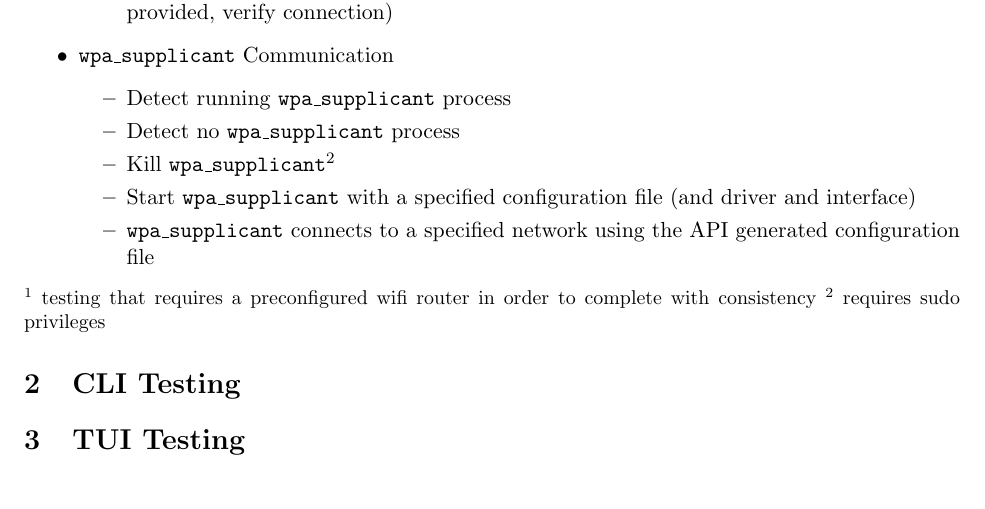
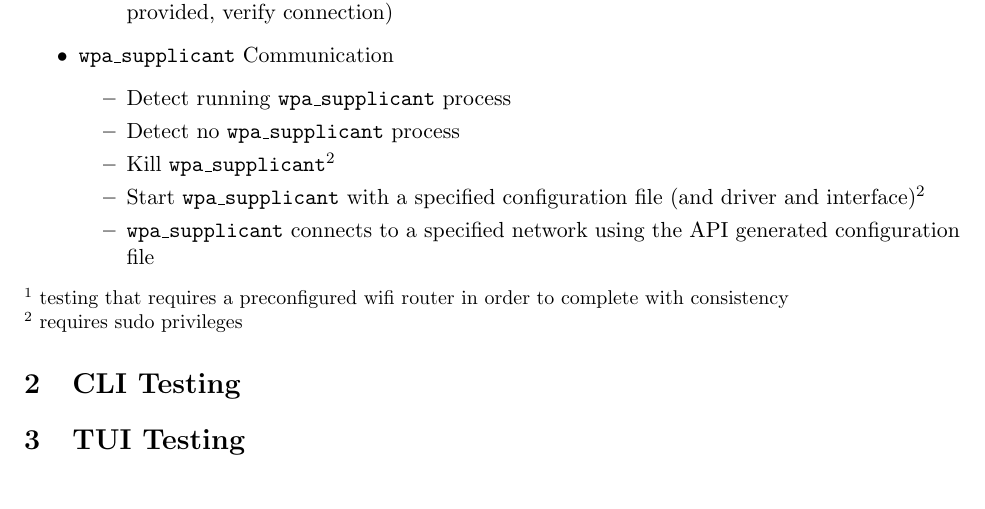
Before and after one commit to KvanQuilst/NetBSD-WifiBrowser, a LaTeX document (docs/quarter_test_plan.tex): part of the page, cut so that both start at the same text. Compiled offline with pdfLaTeX.

```diff
--- a/docs/quarter_test_plan.tex
+++ b/docs/quarter_test_plan.tex
@@ -40,13 +40,13 @@
     \item Detect running \texttt{wpa\_supplicant} process
     \item Detect no \texttt{wpa\_supplicant} process
     \item Kill \texttt{wpa\_supplicant}$^2$
-    \item Start \texttt{wpa\_supplicant} with a specified configuration file (and driver and interface)
+    \item Start \texttt{wpa\_supplicant} with a specified configuration file (and driver and interface)$^2$
     \item \texttt{wpa\_supplicant} connects to a specified network using the API generated configuration file
   \end{itemize}
 
 \end{itemize}
 
-\small$^1$ testing that requires a preconfigured wifi router in order to complete with consistency
+\small$^1$ testing that requires a preconfigured wifi router in order to complete with consistency\\
 \small$^2$ requires sudo privileges
 
 \section{CLI Testing}
```
Also changed, not shown: docs/quarter_dev_plan.pdf (added), docs/quarter_test_plan.pdf (added).
